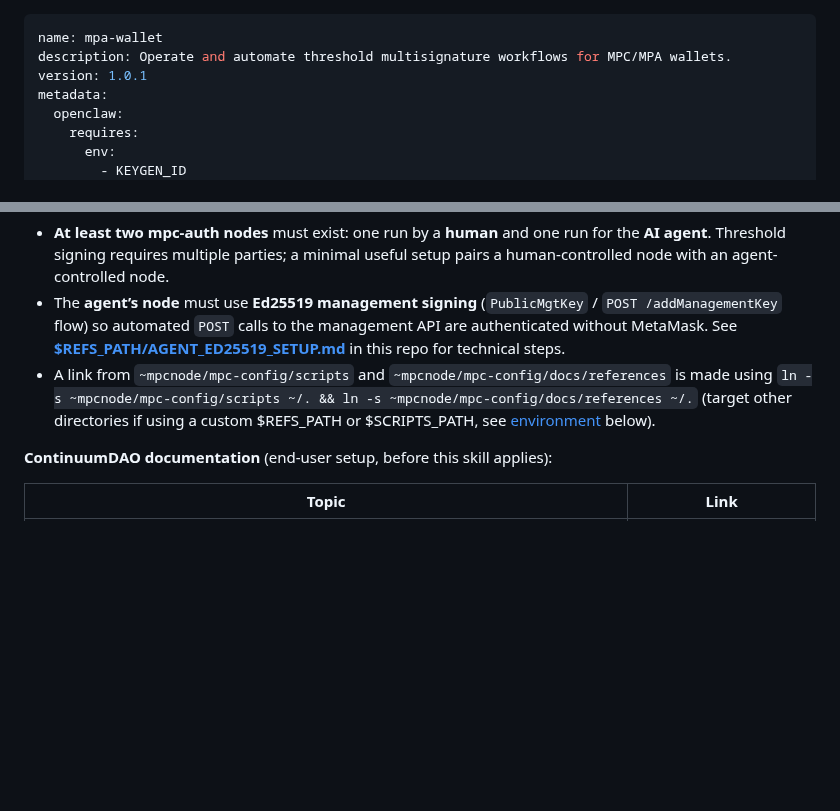
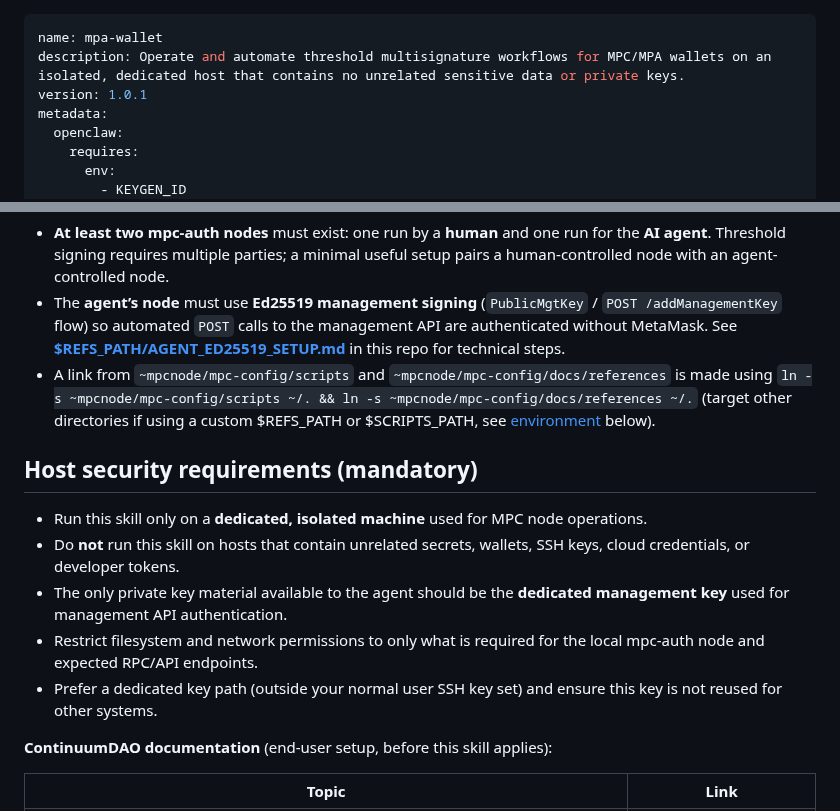
Before and after one commit to ContinuumDAO/mpc-config, a Markdown page: docs/skill/SKILL.md, 2 parts joined by grey strips. GitHub-like rendering; blank space fills up the shorter version.

Commit message:
Add security warning to SKILL.md

```diff
--- a/docs/skill/SKILL.md
+++ b/docs/skill/SKILL.md
@@ -1,6 +1,6 @@
 ---
 name: mpa-wallet
-description: Operate and automate threshold multisignature workflows for MPC/MPA wallets.
+description: Operate and automate threshold multisignature workflows for MPC/MPA wallets on an isolated, dedicated host that contains no unrelated sensitive data or private keys.
 version: 1.0.1
 metadata:
   openclaw:
@@ -38,6 +38,14 @@ This skill assumes the **operator has already provisioned an MPA wallet environm
 - **At least two mpc-auth nodes** must exist: one run by a **human** and one run for the **AI agent**. Threshold signing requires multiple parties; a minimal useful setup pairs a human-controlled node with an agent-controlled node.
 - The **agent’s node** must use **Ed25519 management signing** (`PublicMgtKey` / `POST /addManagementKey` flow) so automated `POST` calls to the management API are authenticated without MetaMask. See **[$REFS_PATH/AGENT_ED25519_SETUP.md]($REFS_PATH/AGENT_ED25519_SETUP.md)** in this repo for technical steps.
 - A link from `~mpcnode/mpc-config/scripts` and `~mpcnode/mpc-config/docs/references` is made using `ln -s ~mpcnode/mpc-config/scripts ~/. && ln -s ~mpcnode/mpc-config/docs/references ~/.` (target other directories if using a custom $REFS_PATH or $SCRIPTS_PATH, see [environment](#environment-agent) below).
+
+## Host security requirements (mandatory)
+
+- Run this skill only on a **dedicated, isolated machine** used for MPC node operations.
+- Do **not** run this skill on hosts that contain unrelated secrets, wallets, SSH keys, cloud credentials, or developer tokens.
+- The only private key material available to the agent should be the **dedicated management key** used for management API authentication.
+- Restrict filesystem and network permissions to only what is required for the local mpc-auth node and expected RPC/API endpoints.
+- Prefer a dedicated key path (outside your normal user SSH key set) and ensure this key is not reused for other systems.
 
 **ContinuumDAO documentation** (end-user setup, before this skill applies):
 
```
